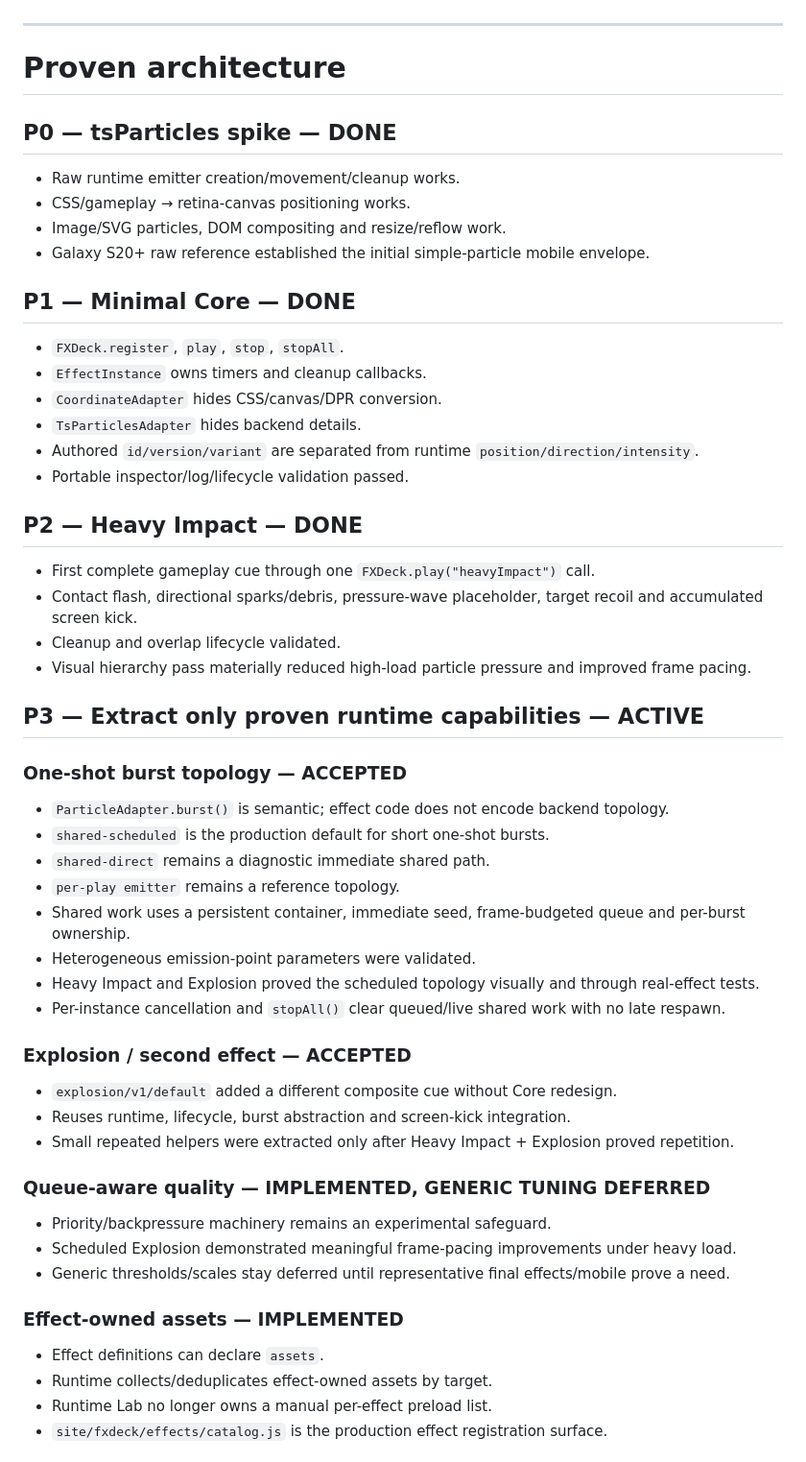
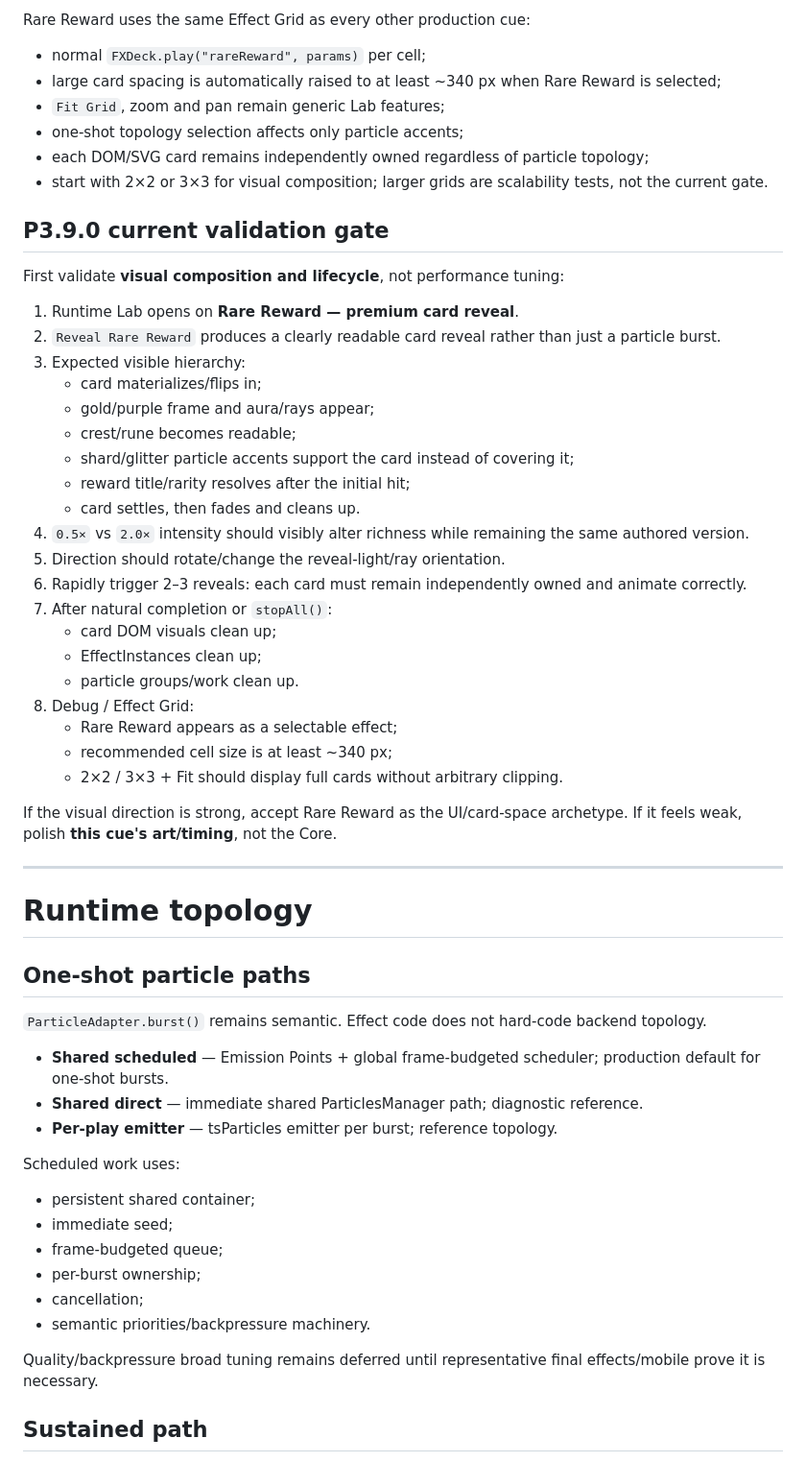
Before and after one commit to bartuom/motiondevelopment, a Markdown page: FXDECK_STATE.md, the part around one of its changes. Shown at 96% size. GitHub-like rendering.

Commit message:
P3.9.0 record Rare Reward UI-card capability pass

```diff
--- a/FXDECK_STATE.md
+++ b/FXDECK_STATE.md
@@ -144,60 +190,60 @@ FXDeck is **not** intended to become a custom particle simulator, node editor, m
+Rare Reward uses the same Effect Grid as every other production cue:
+
+- normal `FXDeck.play("rareReward", params)` per cell;
+- large card spacing is automatically raised to at least ~340 px when Rare Reward is selected;
+- `Fit Grid`, zoom and pan remain generic Lab features;
+- one-shot topology selection affects only particle accents;
+- each DOM/SVG card remains independently owned regardless of particle topology;
+- start with 2×2 or 3×3 for visual composition; larger grids are scalability tests, not the current gate.
+
+## P3.9.0 current validation gate
+
+First validate **visual composition and lifecycle**, not performance tuning:
+
+1. Runtime Lab opens on **Rare Reward — premium card reveal**.
+2. `Reveal Rare Reward` produces a clearly readable card reveal rather than just a particle burst.
+3. Expected visible hierarchy:
+   - card materializes/flips in;
+   - gold/purple frame and aura/rays appear;
+   - crest/rune becomes readable;
+   - shard/glitter particle accents support the card instead of covering it;
+   - reward title/rarity resolves after the initial hit;
+   - card settles, then fades and cleans up.
+4. `0.5×` vs `2.0×` intensity should visibly alter richness while remaining the same authored version.
+5. Direction should rotate/change the reveal-light/ray orientation.
+6. Rapidly trigger 2–3 reveals: each card must remain independently owned and animate correctly.
+7. After natural completion or `stopAll()`:
+   - card DOM visuals clean up;
+   - EffectInstances clean up;
+   - particle groups/work clean up.
+8. Debug / Effect Grid:
+   - Rare Reward appears as a selectable effect;
+   - recommended cell size is at least ~340 px;
+   - 2×2 / 3×3 + Fit should display full cards without arbitrary clipping.
+
+If the visual direction is strong, accept Rare Reward as the UI/card-space archetype. If it feels weak, polish **this cue's art/timing**, not the Core.
 
 ---
 
-# Proven architecture
+# Runtime topology
 
-## P0 — tsParticles spike — DONE
+## One-shot particle paths
 
-- Raw runtime emitter creation/movement/cleanup works.
-- CSS/gameplay → retina-canvas positioning works.
-- Image/SVG particles, DOM compositing and resize/reflow work.
-- Galaxy S20+ raw reference established the initial simple-particle mobile envelope.
+`ParticleAdapter.burst()` remains semantic. Effect code does not hard-code backend topology.
 
-## P1 — Minimal Core — DONE
+- **Shared scheduled** — Emission Points + global frame-budgeted scheduler; production default for one-shot bursts.
+- **Shared direct** — immediate shared ParticlesManager path; diagnostic reference.
+- **Per-play emitter** — tsParticles emitter per burst; reference topology.
 
-- `FXDeck.register`, `play`, `stop`, `stopAll`.
-- `EffectInstance` owns timers and cleanup callbacks.
-- `CoordinateAdapter` hides CSS/canvas/DPR conversion.
-- `TsParticlesAdapter` hides backend details.
-- Authored `id/version/variant` are separated from runtime `position/direction/intensity`.
-- Portable inspector/log/lifecycle validation passed.
+Scheduled work uses:
+- persistent shared container;
+- immediate seed;
+- frame-budgeted queue;
+- per-burst ownership;
+- cancellation;
+- semantic priorities/backpressure machinery.
 
-## P2 — Heavy Impact — DONE
+Quality/backpressure broad tuning remains deferred until representative final effects/mobile prove it is necessary.
 
-- First complete gameplay cue through one `FXDeck.play("heavyImpact")` call.
-- Contact flash, directional sparks/debris, pressure-wave placeholder, target recoil and accumulated screen kick.
-- Cleanup and overlap lifecycle validated.
-- Visual hierarchy pass materially reduced high-load particle pressure and improved frame pacing.
+## Sustained path
 
-## P3 — Extract only proven runtime capabilities — ACTIVE
-
-### One-shot burst topology — ACCEPTED
-
-- `ParticleAdapter.burst()` is semantic; effect code does not encode backend topology.
-- `shared-scheduled` is the production default for short one-shot bursts.
-- `shared-direct` remains a diagnostic immediate shared path.
-- `per-play emitter` remains a reference topology.
-- Shared work uses a persistent container, immediate seed, frame-budgeted queue and per-burst ownership.
-- Heterogeneous emission-point parameters were validated.
-- Heavy Impact and Explosion proved the scheduled topology visually and through real-effect tests.
-- Per-instance cancellation and `stopAll()` clear queued/live shared work with no late respawn.
-
-### Explosion / second effect — ACCEPTED
-
-- `explosion/v1/default` added a different composite cue without Core redesign.
-- Reuses runtime, lifecycle, burst abstraction and screen-kick integration.
-- Small repeated helpers were extracted only after Heavy Impact + Explosion proved repetition.
-
-### Queue-aware quality — IMPLEMENTED, GENERIC TUNING DEFERRED
-
-- Priority/backpressure machinery remains an experimental safeguard.
-- Scheduled Explosion demonstrated meaningful frame-pacing improvements under heavy load.
-- Generic thresholds/scales stay deferred until representative final effects/mobile prove a need.
-
-### Effect-owned assets — IMPLEMENTED
-
-- Effect definitions can declare `assets`.
-- Runtime collects/deduplicates effect-owned assets by target.
-- Runtime Lab no longer owns a manual per-effect preload list.
-- `site/fxdeck/effects/catalog.js` is the production effect registration surface.
-
```
Also changed, not shown: other parts of FXDECK_STATE.md (+244 -204 lines).
